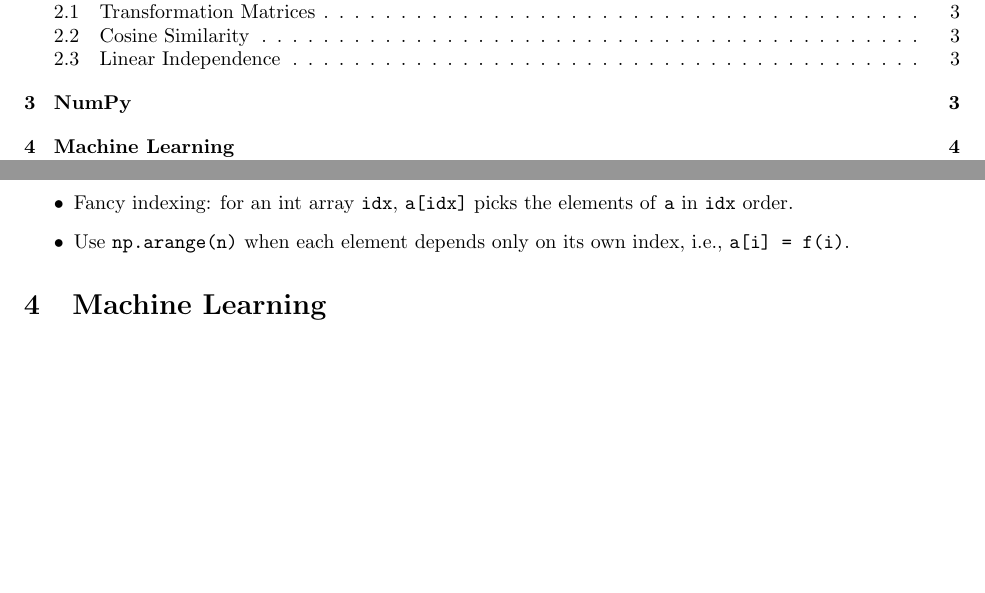
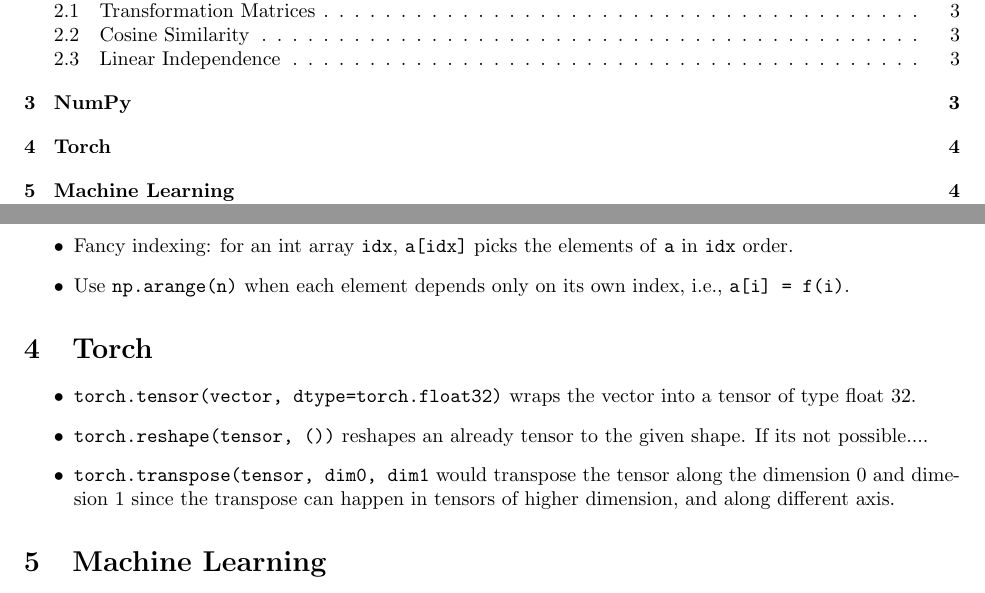
Before and after one commit to mobinaamrollahi/deep-ml, a LaTeX document (techniques.tex): two parts of pages 1 and 4 of 4 before the commit and two parts of pages 1 and 4 of 5 after it, joined at a grey line, cut so that both start at the same text, the shorter picture padded with empty space. Compiled offline with pdfLaTeX.

Commit message:
Made some points about tensor and torch.

```diff
--- a/techniques.tex
+++ b/techniques.tex
@@ -233,6 +233,14 @@
     \item Use \texttt{np.arange(n)} when each element depends only on its own index, i.e., \texttt{a[i] = f(i)}.
 \end{itemize}
 
+\section{Torch}
+\label{sec:torch}
+\begin{itemize}
+    \item \texttt{torch.tensor(vector, dtype=torch.float32)} wraps the vector into a tensor of type float 32.
+    \item \texttt{torch.reshape(tensor, ())} reshapes an already tensor to the given shape. If its not possible....
+    \item \texttt{torch.transpose(tensor, dim0, dim1} would transpose the tensor along the dimension 0 and dimesion 1 since the transpose can happen in tensors of higher dimension, and along different axis.
+\end{itemize}
+
 \section{Machine Learning}
 \label{sec:ml}
 
```
